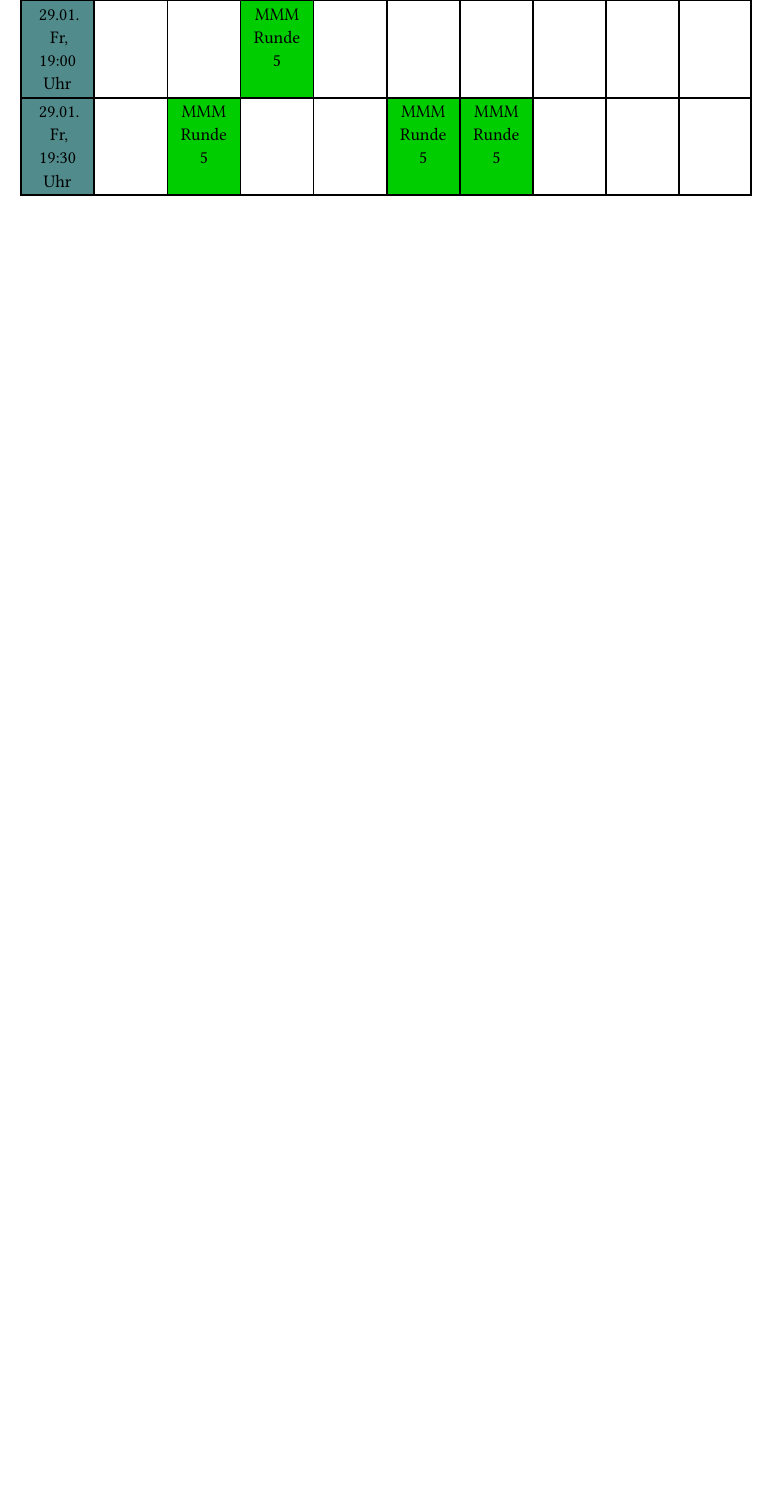
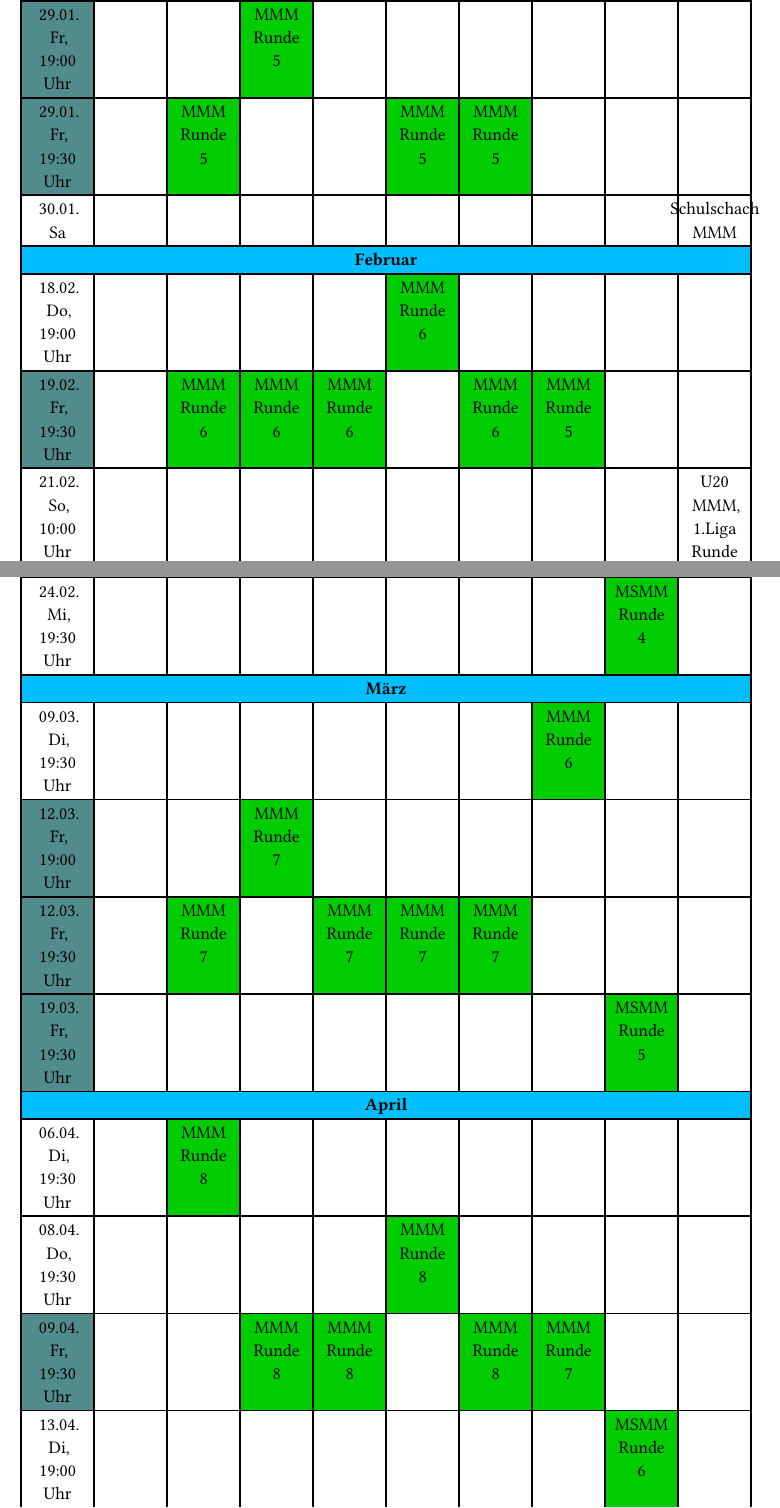
Before and after one commit to SGAschheimFeldkirchenKirchheim/schachverein-website, a Typst document (termine/termine.typ): part of page 3 of 3 before the commit and two parts of pages 3 and 4 of 5 after it, the two joined at a grey line, cut so that both start at the same text, the shorter picture padded with empty space. Compiled offline with Typst 0.15.

Commit message:
Update schedule with new event times and details

```diff
--- a/termine/termine.typ
+++ b/termine/termine.typ
@@ -10,7 +10,7 @@
   ),
   table.cell(colspan: 10, fill: DeepSkyBlue)[#align(center)[#strong("Oktober")]],
   table.cell(fill: DarkSlateGray)[02.10. Fr, 18:00 Uhr], [Vereinsabend], [], [], [], [], [], [], [], [],
-  table.cell(fill: DarkSlateGray)[09.10. Fr], table.cell(fill: yellow)[#link("https://sgaschheimfeldkirchenkirchheim.github.io/schachverein-website/Ausschreibungen/Eltern-Schueler-Turnier_2026.pdf")[#underline[Kooperationsturnier mit der Schule]]], [], [], [], [], [], [], [], [],
+  table.cell(fill: DarkSlateGray)[09.10. Fr, 19:00 Uhr], table.cell(fill: yellow)[#link("https://sgaschheimfeldkirchenkirchheim.github.io/schachverein-website/Ausschreibungen/Eltern-Schueler-Turnier_2026.pdf")[#underline[Kooperationsturnier mit der Schule]]], [], [], [], [], [], [], [], [],
   table.cell(fill: DarkSlateGray)[16.10. Fr, 19:30 Uhr], table.cell(fill: orange)[#link("https://sgaschheimfeldkirchenkirchheim.github.io/schachverein-website/Ausschreibungen/Schnellschach-VM%20und%20Kooperationsturnier%20mit%20EBE.pdf")[#underline[Schnellschach-VM+Kooperationsturnier mit Ebersberg]]], [], [], [], [], [], [], [], [],
   [21.10. Mi, 19:00 Uhr], [], [], [], [], [], table.cell(fill: green)[MMM Runde 1], [], [], [],
   [22.10. Do, 19:30 Uhr], [], table.cell(fill: green)[MMM Runde 1], [], [], [], [], [], [], [],
@@ -21,6 +21,7 @@
   [10.11. Di, 19:30 Uhr], [], [], [], table.cell(fill: green)[MMM Runde 2], [], [], table.cell(fill: green)[MMM Runde 1], [], [],
   table.cell(fill: DarkSlateGray)[13.11. Fr, 19:30 Uhr], [], table.cell(fill: green)[MMM Runde 2], table.cell(fill: green)[MMM Runde 2], [], table.cell(fill: green)[MMM Runde 2], table.cell(fill: green)[MMM Runde 2], [], [], [],
   table.cell(fill: DarkSlateGray)[20.11. Fr], table.cell(fill: yellow)[#link("https://www.mathenacht.de/")[#underline[Nacht der Mathematik]]], [], [], [], [], [], [], [], [],
+  [22.11. So, 10:00 Uhr], [], [], [], [], [], [], [], [], [U20 MMM, 1.Liga Runde 1],
   [22.11. So, 11:00 Uhr], [Münchner Blitz-EM], [], [], [], [], [], [], [], [],
   [26.11. Do, 19:30 Uhr], [], table.cell(fill: green)[MMM Runde 3], [], [], [], [], [], [], [],
   table.cell(fill: DarkSlateGray)[27.11. Fr, 19:30 Uhr], [], [], table.cell(fill: green)[MMM Runde 3], table.cell(fill: green)[MMM Runde 3], table.cell(fill: green)[MMM Runde 3], table.cell(fill: green)[MMM Runde 3], table.cell(fill: green)[MMM Runde 2], [], [],
@@ -27,4 +29,5 @@
   [29.11. So, 11:00 Uhr], [Mannschafts-und Ligapokal], [], [], [], [], [], [], [], [],
   table.cell(colspan: 10, fill: DeepSkyBlue)[#align(center)[#strong("Dezember")]],
+  [06.12. So, 10:00 Uhr], [], [], [], [], [], [], [], [], [U20 MMM, 1.Liga Runde 2+3],
   [08.12. Di, 19:30 Uhr], [], [], [], [], [], [], table.cell(fill: green)[MMM Runde 3], [], [],
   table.cell(fill: DarkSlateGray)[11.12. Fr, 19:30 Uhr], [], table.cell(fill: green)[MMM Runde 4], table.cell(fill: green)[MMM Runde 4], table.cell(fill: green)[MMM Runde 4], table.cell(fill: green)[MMM Runde 4], table.cell(fill: green)[MMM Runde 4], [], [], [],
@@ -33,7 +37,16 @@
   table.cell(colspan: 10, fill: DeepSkyBlue)[#align(center)[#strong("Januar")]],
   [06.01. Mi], [Dreikönigsturnier], [], [], [], [], [], [], [], [],
   table.cell(fill: DarkSlateGray)[22.01. Fr, 19:30 Uhr], [], [], [], [], [], [], [], table.cell(fill: green)[MSMM Runde 3], [],
+  [24.01. So, 10:00 Uhr], [], [], [], [], [], [], [], [], [U20 MMM, 1.Liga Runde 4+5],
   [25.01. Mo], [], [], [], [], [], [], table.cell(fill: green)[MMM Spielfrei], [], [],
   [28.01. Do, 19:30 Uhr], [], [], [], table.cell(fill: green)[MMM Runde 5], [], [], [], [], [],
   table.cell(fill: DarkSlateGray)[29.01. Fr, 19:00 Uhr], [], [], table.cell(fill: green)[MMM Runde 5], [], [], [], [], [], [],
   table.cell(fill: DarkSlateGray)[29.01. Fr, 19:30 Uhr], [], table.cell(fill: green)[MMM Runde 5], [], [], table.cell(fill: green)[MMM Runde 5], table.cell(fill: green)[MMM Runde 5], [], [], [],
+  [30.01. Sa], [], [], [], [], [], [], [], [], [Schulschach MMM],
+  table.cell(colspan: 10, fill: DeepSkyBlue)[#align(center)[#strong("Februar")]],
+  [18.02. Do, 19:00 Uhr], [], [], [], [], table.cell(fill: green)[MMM Runde 6], [], [], [], [],
+  table.cell(fill: DarkSlateGray)[19.02. Fr, 19:30 Uhr], [], table.cell(fill: green)[MMM Runde 6], table.cell(fill: green)[MMM Runde 6], table.cell(fill: green)[MMM Runde 6], [], table.cell(fill: green)[MMM Runde 6], table.cell(fill: green)[MMM Runde 5], [], [],
+  [21.02. So, 10:00 Uhr], [], [], [], [], [], [], [], [], [U20 MMM, 1.Liga Runde 6+7],
+  [24.02. Mi, 19:30 Uhr], [], [], [], [], [], [], [], table.cell(fill: green)[MSMM Runde 4], [],
+  table.cell(colspan: 10, fill: DeepSkyBlue)[#align(center)[#strong("März")]],
+  [09.03. Di, 19:30 Uhr], [], [], [], [], [], [], table.cell(fill: green)[MMM Runde 6], [], [],
@@ -39,0 +57,4 @@
+  [06.04. Di, 19:30 Uhr], [], table.cell(fill: green)[MMM Runde 8], [], [], [], [], [], [], [],
+  [08.04. Do, 19:30 Uhr], [], [], [], [], table.cell(fill: green)[MMM Runde 8], [], [], [], [],
+  table.cell(fill: DarkSlateGray)[09.04. Fr, 19:30 Uhr], [], [], table.cell(fill: green)[MMM Runde 8], table.cell(fill: green)[MMM Runde 8], [], table.cell(fill: green)[MMM Runde 8], table.cell(fill: green)[MMM Runde 7], [], [],
+  [13.04. Di, 19:00 Uhr], [], [], [], [], [], [], [], table.cell(fill: green)[MSMM Runde 6], [],
```
Also changed, not shown: termine/termine.typ (10 more changed lines).
